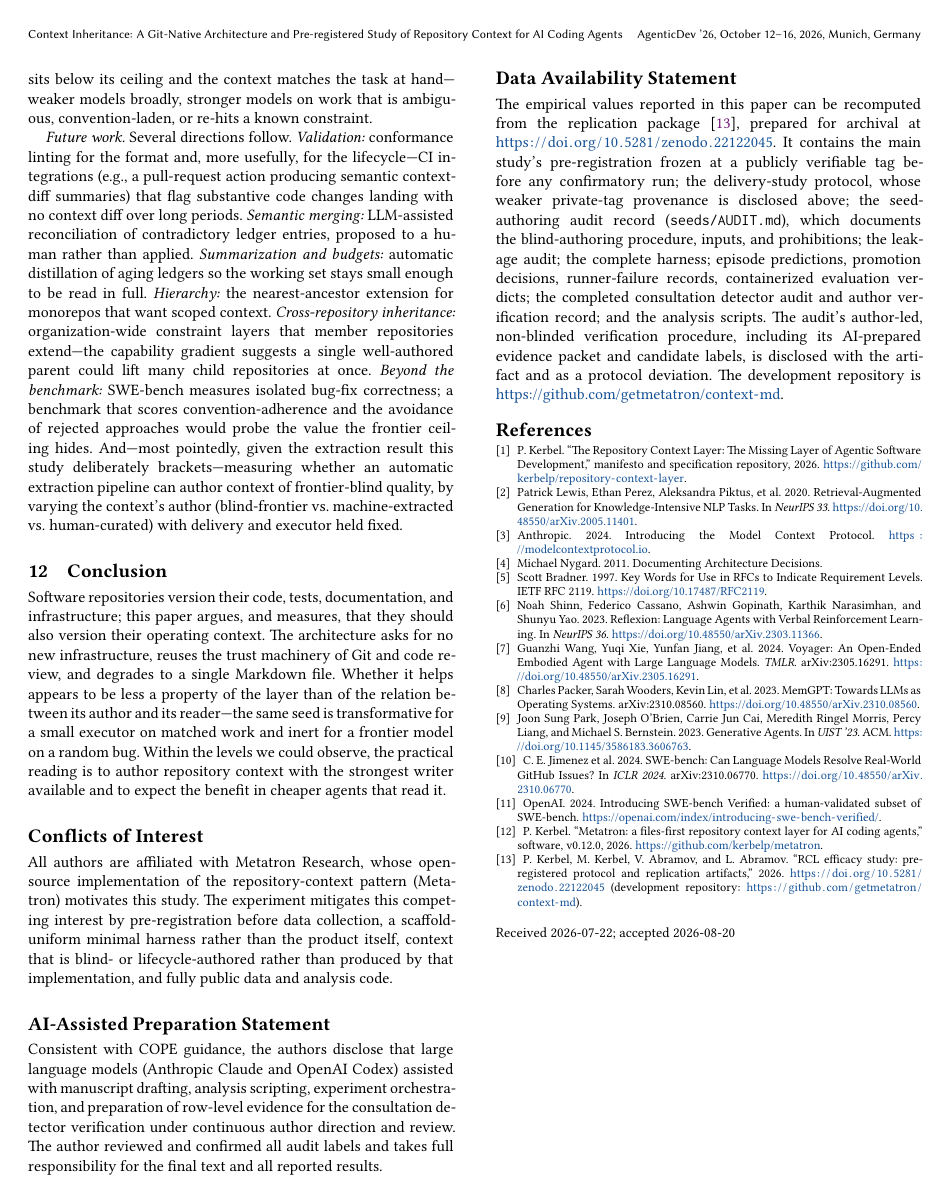
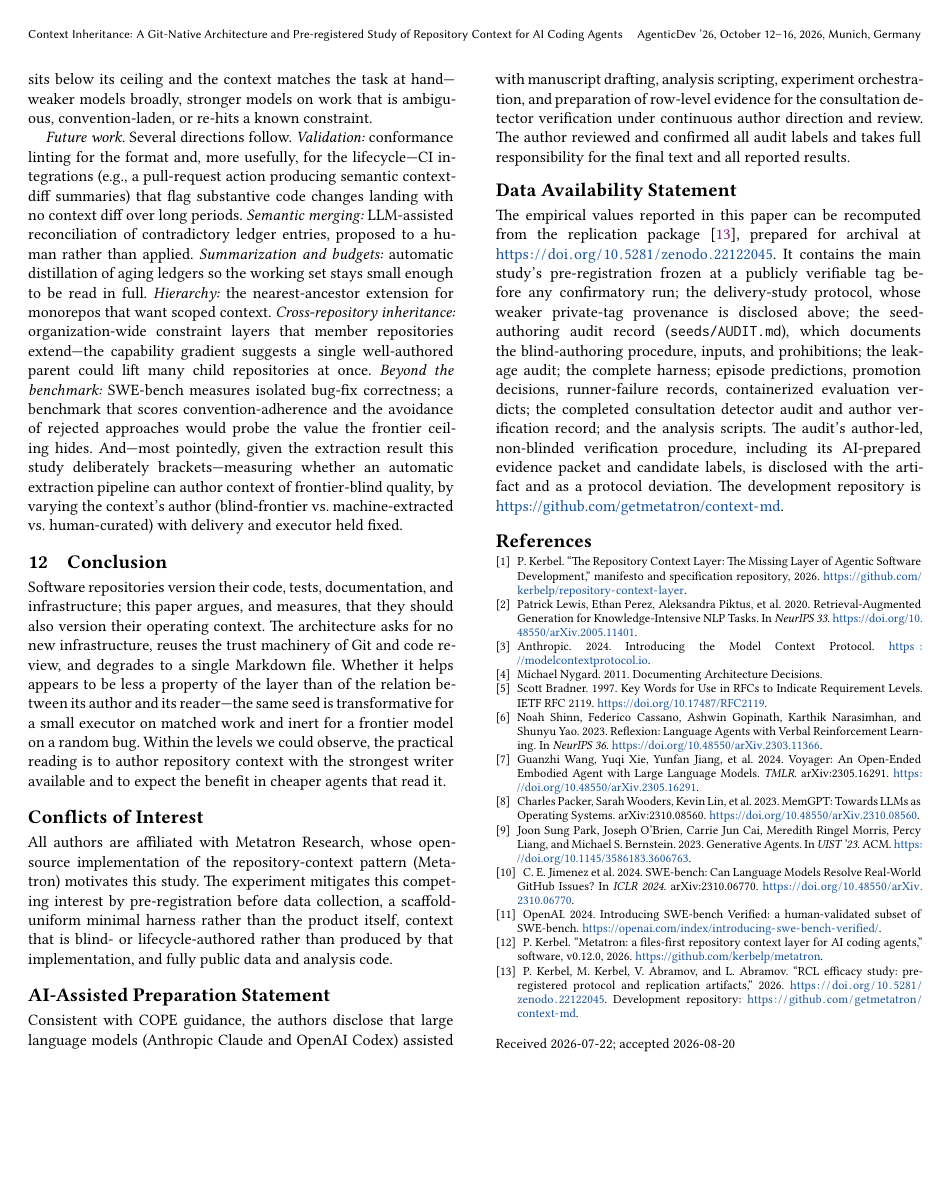
Before and after one commit to getmetatron/context-md, a LaTeX paper (experiment/paper/camera-ready-agenticdev2026/main.tex): page 9 of 9. The pictures show the PDF file experiment/paper/camera-ready-agenticdev2026/main.pdf that the author committed with the source.

Commit message:
Balance last-page columns and fix a reference overfull
Publisher checklist compliance: the last page's columns now end at equal
height (balance package, \balance issued before the Data Availability
Statement), and reference [13] is reworded so the archival DOI and the
development-repository URL break cleanly instead of protruding.

The remaining 6pt overfull warning originates inside acmart's own
\correspondingauthor marker box, which the AgenticDev author kit mandates;
it produces no visible defect and is not fixable from document level.

Claude-Session: https://claude.ai/code/session_016BSatNduBZa1mGV4CNypv4

```diff
--- a/experiment/paper/camera-ready-agenticdev2026/main.tex
+++ b/experiment/paper/camera-ready-agenticdev2026/main.tex
@@ -7,6 +7,7 @@
 \usepackage{float}   % [H]: pin the overview table in place
 \usepackage{array}   % >{\raggedright\arraybackslash}p{} columns
 \usepackage{microtype}
+\usepackage{balance}   % equalize last-page columns (publisher checklist)
 
 % Exact publication metadata from the ACM eRights confirmation.
 \setcopyright{cc}
@@ -867,6 +868,7 @@ the consultation detector verification under continuous author direction and
 review. The author reviewed and confirmed all audit labels and takes full
 responsibility for the final text and all reported results.
 
+\balance
 \section*{Data Availability Statement}
 The empirical values reported in this paper can be recomputed from the replication
 package~\cite{artifact}, prepared for archival at \artifactdoi. It contains the
@@ -919,7 +921,7 @@ for AI coding agents,'' software, v0.12.0, 2026.
 \url{https://github.com/kerbelp/metatron}.
 \bibitem{artifact} P.~Kerbel, M.~Kerbel, V.~Abramov, and L.~Abramov. ``RCL
 efficacy study: pre-registered protocol and replication artifacts,'' 2026.
-\artifactdoi{} (development repository: \artifact).
+\artifactdoi{}. Development repository: \artifact.
 \end{thebibliography}
 \endgroup
 
```
Also changed, not shown: experiment/paper/camera-ready-agenticdev2026/package/main.tex (+3 -1 lines), experiment/paper/camera-ready-agenticdev2026/context-inheritance-agenticdev-2026-camera-ready.pdf, experiment/paper/camera-ready-agenticdev2026/main.pdf, experiment/paper/camera-ready-agenticdev2026/package/main.pdf.
